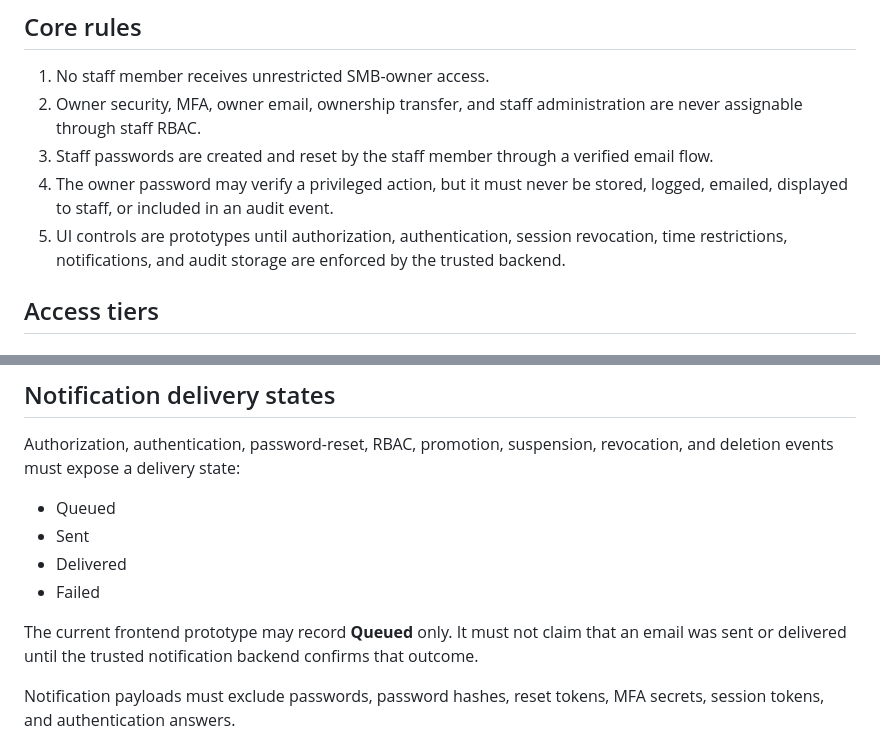
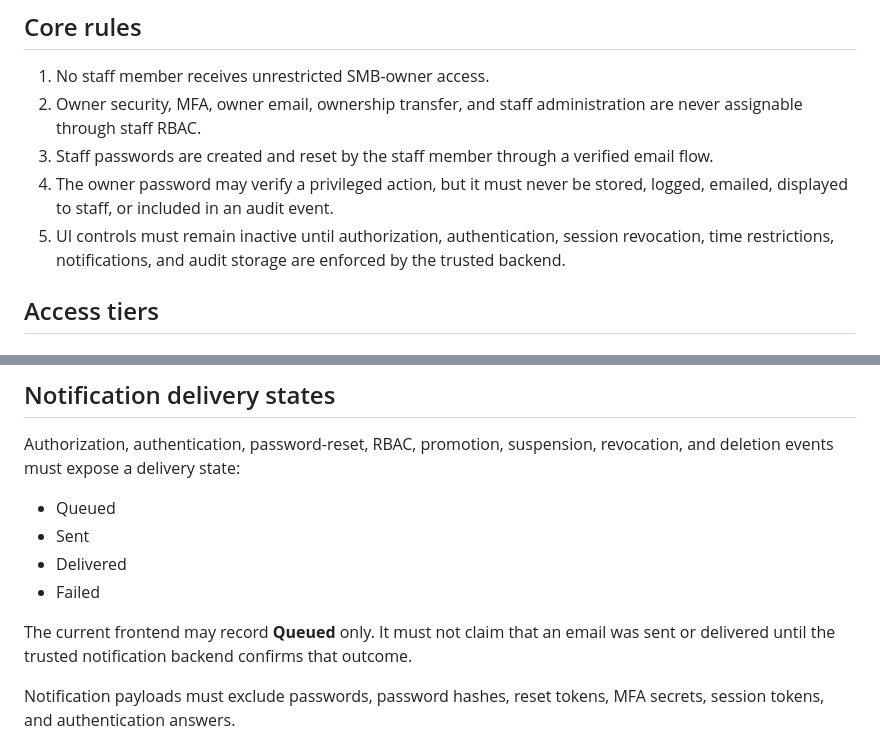
Before and after one commit to X-Magno-Maximus/smbs, a Markdown page: docs/STAFF_RBAC_GOVERNANCE.md, 2 parts joined by grey strips. Rendered like a GitHub page.

Commit message:
Clarify MVP RBAC governance language

```diff
--- a/docs/STAFF_RBAC_GOVERNANCE.md
+++ b/docs/STAFF_RBAC_GOVERNANCE.md
@@ -10,7 +10,7 @@ This standard governs staff access for the SMB and Logistics dashboards. It appl
 2. Owner security, MFA, owner email, ownership transfer, and staff administration are never assignable through staff RBAC.
 3. Staff passwords are created and reset by the staff member through a verified email flow.
 4. The owner password may verify a privileged action, but it must never be stored, logged, emailed, displayed to staff, or included in an audit event.
-5. UI controls are prototypes until authorization, authentication, session revocation, time restrictions, notifications, and audit storage are enforced by the trusted backend.
+5. UI controls must remain inactive until authorization, authentication, session revocation, time restrictions, notifications, and audit storage are enforced by the trusted backend.
 
 ## Access tiers
 
@@ -199,7 +199,7 @@ Authorization, authentication, password-reset, RBAC, promotion, suspension, revo
 - Delivered
 - Failed
 
-The current frontend prototype may record **Queued** only. It must not claim that an email was sent or delivered until the trusted notification backend confirms that outcome.
+The current frontend may record **Queued** only. It must not claim that an email was sent or delivered until the trusted notification backend confirms that outcome.
 
 Notification payloads must exclude passwords, password hashes, reset tokens, MFA secrets, session tokens, and authentication answers.
 
```
